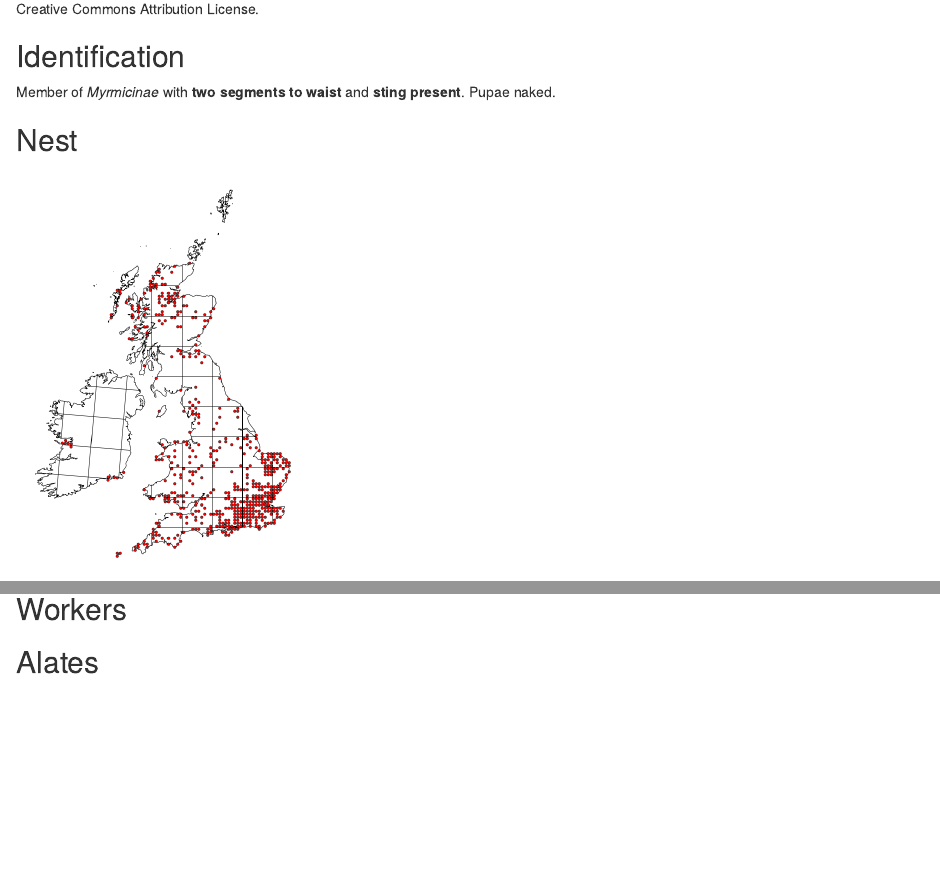
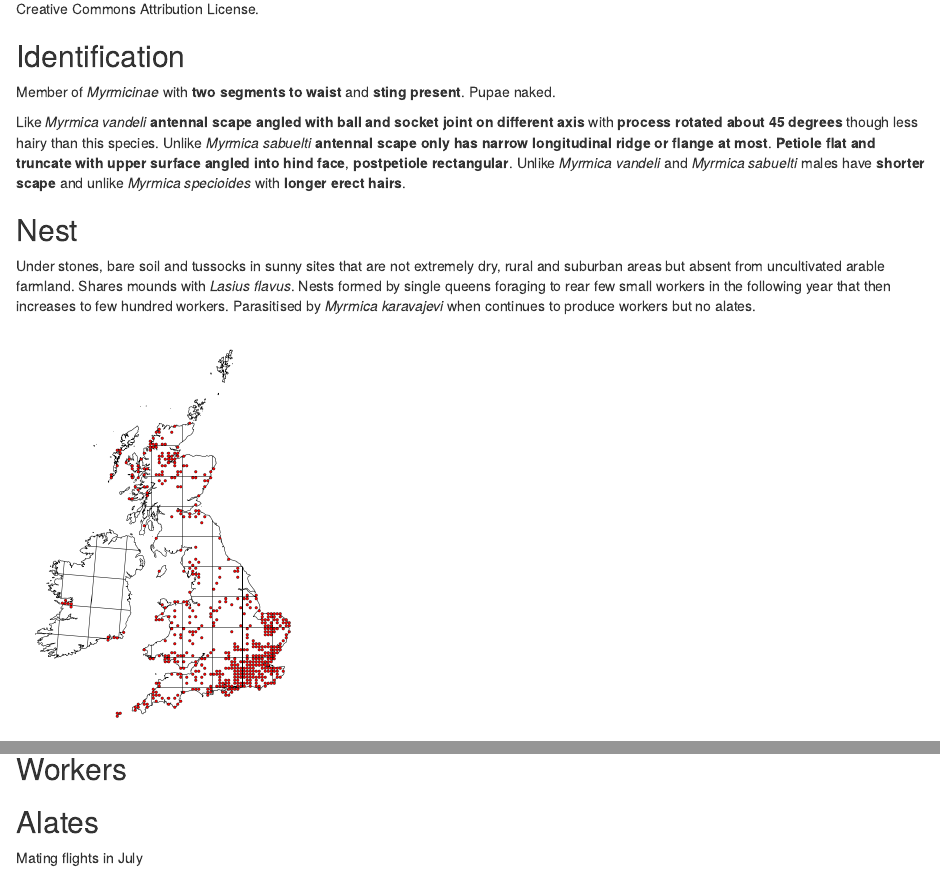
Before and after one commit to gcfrench/ants_archive, an R Markdown document (myrmica_scabrinodis.Rmd): the page in a window 1100 px wide, from 660 px down, and a second part further down, joined at a grey line. Rendered offline with R 4.5, knitr and Pandoc, with nearby package versions.

Commit message:
Added Myrmica scabrinodis text

````diff
--- a/myrmica_scabrinodis.Rmd
+++ b/myrmica_scabrinodis.Rmd
@@ -27,7 +27,10 @@ Image Copyright © AntWeb 2002 - 2016. Licensing: Creative Commons Attribution L
 ## Identification
 Member of *Myrmicinae* with **two segments to waist** and **sting present**. Pupae naked.
 
+Like *Myrmica vandeli* **antennal scape angled with ball and socket joint on different axis** with **process rotated about 45 degrees** though less hairy than this species. Unlike *Myrmica sabuelti* **antennal scape only has narrow longitudinal ridge or flange at most**. **Petiole flat and truncate with upper surface angled into hind face**, **postpetiole rectangular**. Unlike *Myrmica vandeli* and *Myrmica sabuelti* males have **shorter scape** and unlike *Myrmica specioides* with **longer erect hairs**.
+
 ## Nest
+Under stones, bare soil and tussocks in sunny sites that are not extremely dry, rural and suburban areas but absent from uncultivated arable farmland. Shares mounds with *Lasius flavus*. Nests formed by single queens foraging to rear few small workers in the following year that then increases to few hundred workers. Parasitised by *Myrmica karavajevi* when continues to produce workers but no alates.
 
 ```{r eval=TRUE, echo=FALSE, purl=FALSE, fig.margin = TRUE}
 knitr::include_graphics("images//Myrmica_scabrinodis//Myrmica_scabrinodis_map.png")
@@ -38,5 +41,6 @@ knitr::include_graphics("images//Myrmica_scabrinodis//Myrmica_scabrinodis_map.pn
 ## Workers
 
 ## Alates
+Mating flights in July
 
 \pagebreak
````
